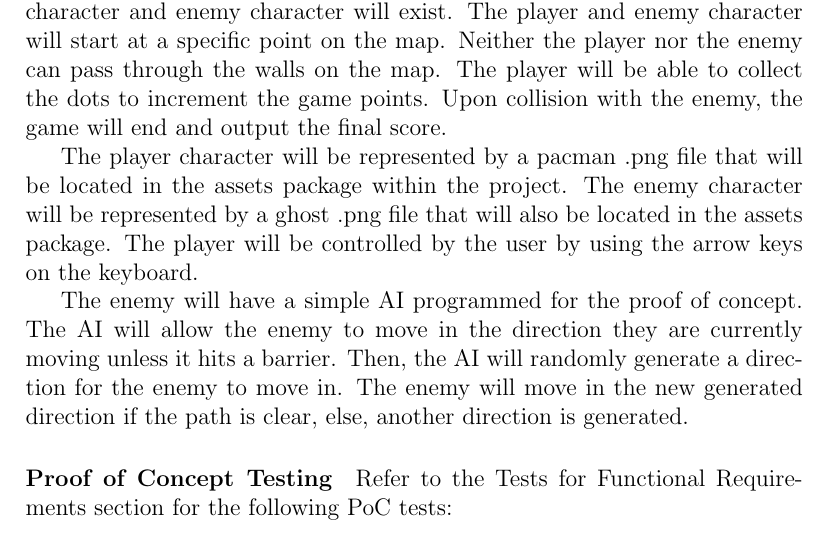
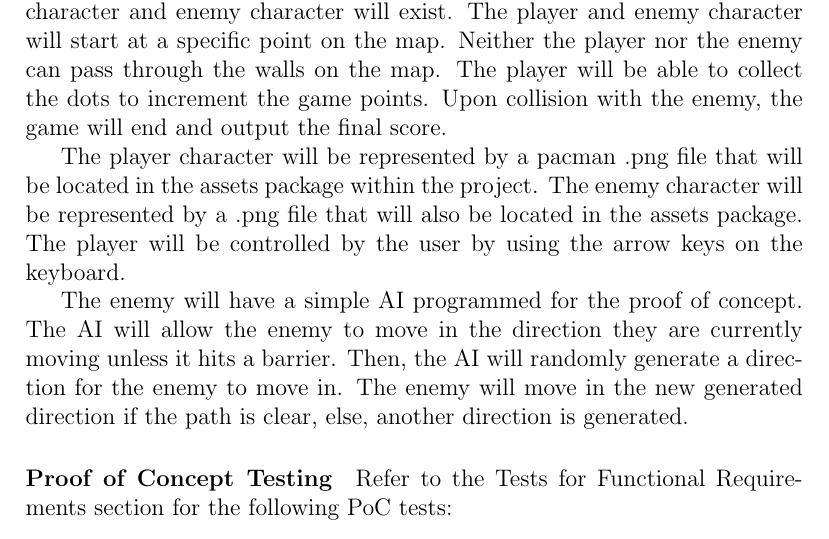
Before and after one commit to prajvinjalan/Namcap, a LaTeX document (Doc/TestPlan/TestPlan.tex): part of page 19 of 29, cut so that both start at the same text. Compiled offline with pdfLaTeX.

Commit message:
Minor Enemy Refactoring to TP

```diff
--- a/Doc/TestPlan/TestPlan.tex
+++ b/Doc/TestPlan/TestPlan.tex
@@ -646,7 +646,7 @@ For the proof of concept, a working prototype of the game will be produced that
 
 	The game will consist of a basic Pacman map layout in which a player character and enemy character will exist. The player and enemy character will start at a specific point on the map. Neither the player nor the enemy can pass through the walls on the map. The player will be able to collect the dots to increment the game points. Upon collision with the enemy, the game will end and output the final score.
 
-	The player character will be represented by a pacman .png file that will be located in the assets package within the project. The enemy character will be represented by a ghost .png file that will also be located in the assets package. The player will be controlled by the user by using the arrow keys on the keyboard.
+	The player character will be represented by a pacman .png file that will be located in the assets package within the project. The enemy character will be represented by a .png file that will also be located in the assets package. The player will be controlled by the user by using the arrow keys on the keyboard.
 
 	The enemy will have a simple AI programmed for the proof of concept. The AI will allow the enemy to move in the direction they are currently moving unless it hits a barrier. Then, the AI will randomly generate a direction for the enemy to move in. The enemy will move in the new generated direction if the path is clear, else, another direction is generated.
 
```
Also changed, not shown: Doc/TestPlan/TestPlan.pdf.
